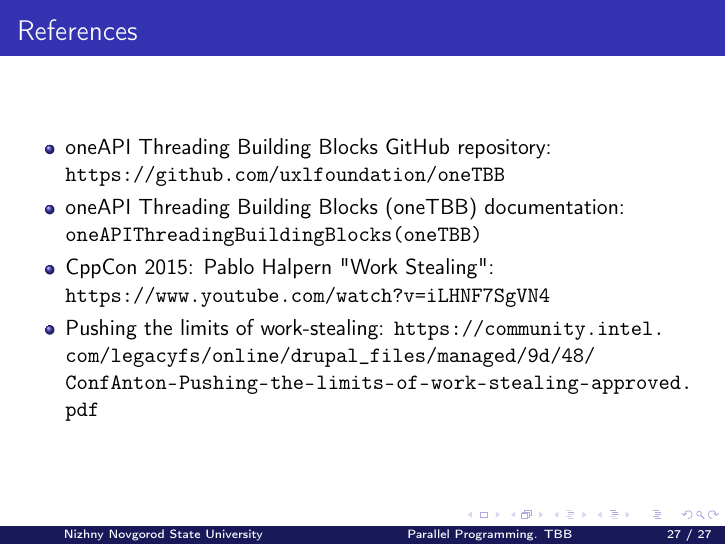
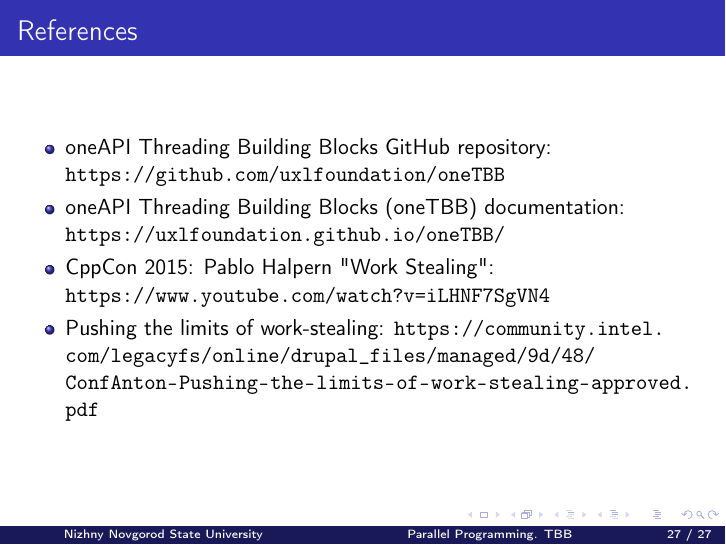
Before and after one commit to learning-process/parallel_programming_slides, LaTeX slides (08-tbb/08-tbb.tex): page 27 of 27. Compiled offline with pdfLaTeX.

Commit message:
Fix TBB docs link in references of 08-tbb slides (#55)

```diff
--- a/08-tbb/08-tbb.tex
+++ b/08-tbb/08-tbb.tex
@@ -564,7 +564,7 @@
 \begin{frame}{References}
   \begin{itemize}
     \item oneAPI Threading Building Blocks GitHub repository: \url{https://github.com/uxlfoundation/oneTBB}
-    \item oneAPI Threading Building Blocks (oneTBB) documentation: \url{oneAPI Threading Building Blocks (oneTBB)}
+    \item oneAPI Threading Building Blocks (oneTBB) documentation: \url{https://uxlfoundation.github.io/oneTBB/}
     \item CppCon 2015: Pablo Halpern "Work Stealing": \url{https://www.youtube.com/watch?v=iLHNF7SgVN4}
     \item Pushing the limits of work-stealing: \url{https://community.intel.com/legacyfs/online/drupal_files/managed/9d/48/ConfAnton-Pushing-the-limits-of-work-stealing-approved.pdf}
   \end{itemize}
```
